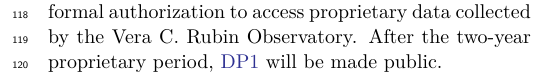
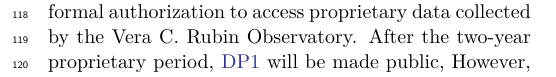
Before and after one commit to lsst/rtn-095, a LaTeX paper (RTN-095.tex, which reads introduction.tex): part of one column of page 2 of 49, cut so that both start at the same text. Compiled offline with XeLaTeX.

Commit message:
Data access post proprietary comment

```diff
--- a/introduction.tex
+++ b/introduction.tex
@@ -33,5 +33,7 @@
 Data rights holders\footnote{See \url{https://www.lsst.org/scientists/international-drh-list}} are individuals or institutions with formal authorization to access proprietary data collected by the Vera C. Rubin Observatory.
-After the two-year proprietary period, \gls{DP1} will be made public.
+After the two-year proprietary period, \gls{DP1} will be made public,
+However, even once the data become public, access for non–data rights holders will not be provided through  Rubin  Data Access Centers  in the US and Chile \citep[][]{rdo-013}.
+Alternative access mechanisms are still under discussion and have not yet been finalized.
 
 In this paper, we present the contents and validation of, and the data access and community support services for, Rubin \gls{DP1}, the first Data Preview to deliver data derived from observations conducted by the Vera C. Rubin Observatory.
 \gls{DP1} is based on the reprocessing of \nexposures science-grade exposures acquired
```
Also changed, not shown: introduction.tex (2 more changed lines).
